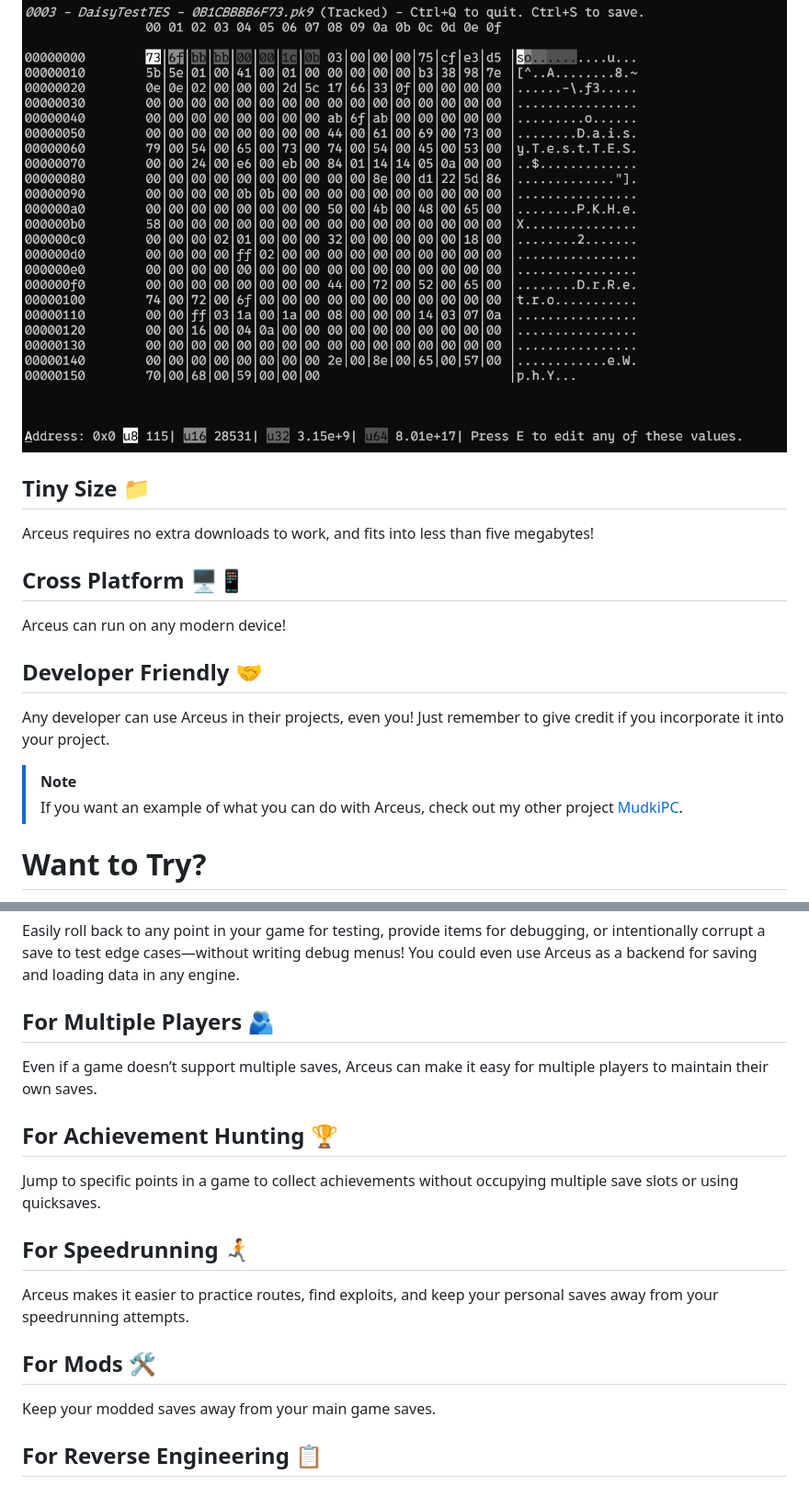
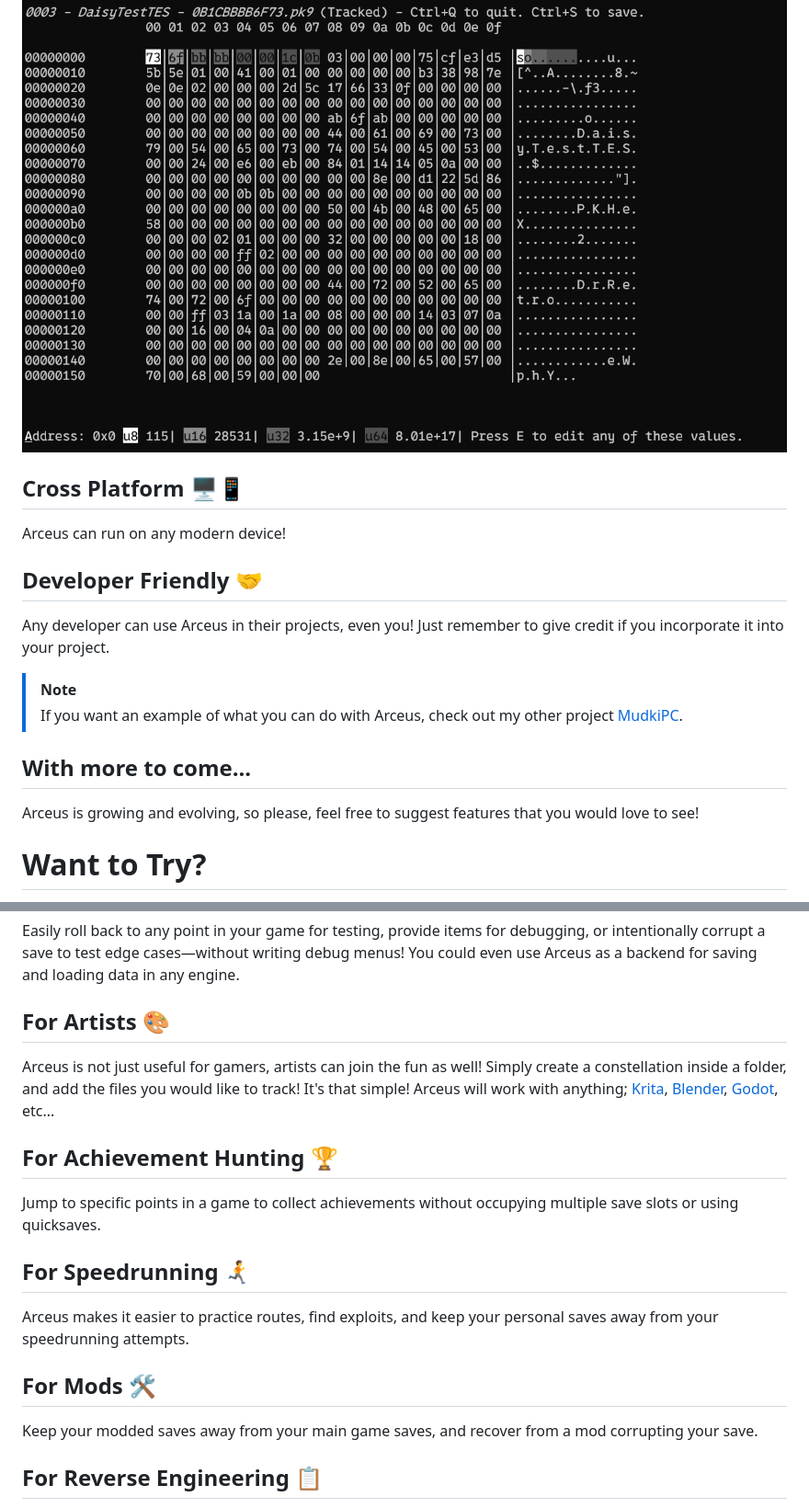
Before and after one commit to DrRetro2033/Reyveld, a Markdown page: README.md, 2 parts joined by grey strips. Shown at 92% size. Drawn GitHub-style.

```diff
--- a/README.md
+++ b/README.md
@@ -39,10 +43,6 @@ Arceus includes a CLI hex editor you can use to edit saves, view changes, and te
 
 ![alt text](images/image.png)
 
-## Tiny Size 📁
-
-Arceus requires no extra downloads to work, and fits into less than five megabytes!
-
 ## Cross Platform 🖥️📱
 
 Arceus can run on any modern device!
@@ -52,6 +52,10 @@ Arceus can run on any modern device!
 Any developer can use Arceus in their projects, even you! Just remember to give credit if you incorporate it into your project.
 > [!NOTE]
 > If you want an example of what you can do with Arceus, check out my other project [MudkiPC](https://github.com/Pokemon-Manager/MudkiPC).
+
+## With more to come...
+
+Arceus is growing and evolving, so please, feel free to suggest features that you would love to see!
 
 # Want to Try?
 Click the badge below to download the latest artifact.
@@ -108,9 +113,9 @@ The main use case for Arceus is for developers wanting to make a save editor. Ar
 
 Easily roll back to any point in your game for testing, provide items for debugging, or intentionally corrupt a save to test edge cases—without writing debug menus! You could even use Arceus as a backend for saving and loading data in any engine.
 
-## For Multiple Players 🫂
+## For Artists 🎨
 
-Even if a game doesn’t support multiple saves, Arceus can make it easy for multiple players to maintain their own saves.
+Arceus is not just useful for gamers, artists can join the fun as well! Simply create a constellation inside a folder, and add the files you would like to track! It's that simple! Arceus will work with anything; [Krita](https://krita.org/en/), [Blender](https://www.blender.org/), [Godot](https://godotengine.org/), etc...
 
 ## For Achievement Hunting 🏆
 
@@ -122,7 +127,7 @@ Arceus makes it easier to practice routes, find exploits, and keep your personal
 
 ## For Mods 🛠️
 
-Keep your modded saves away from your main game saves.
+Keep your modded saves away from your main game saves, and recover from a mod corrupting your save.
 
 ## For Reverse Engineering 📋
 
```
Also changed, not shown: other parts of README.md (+5 -0 lines).
